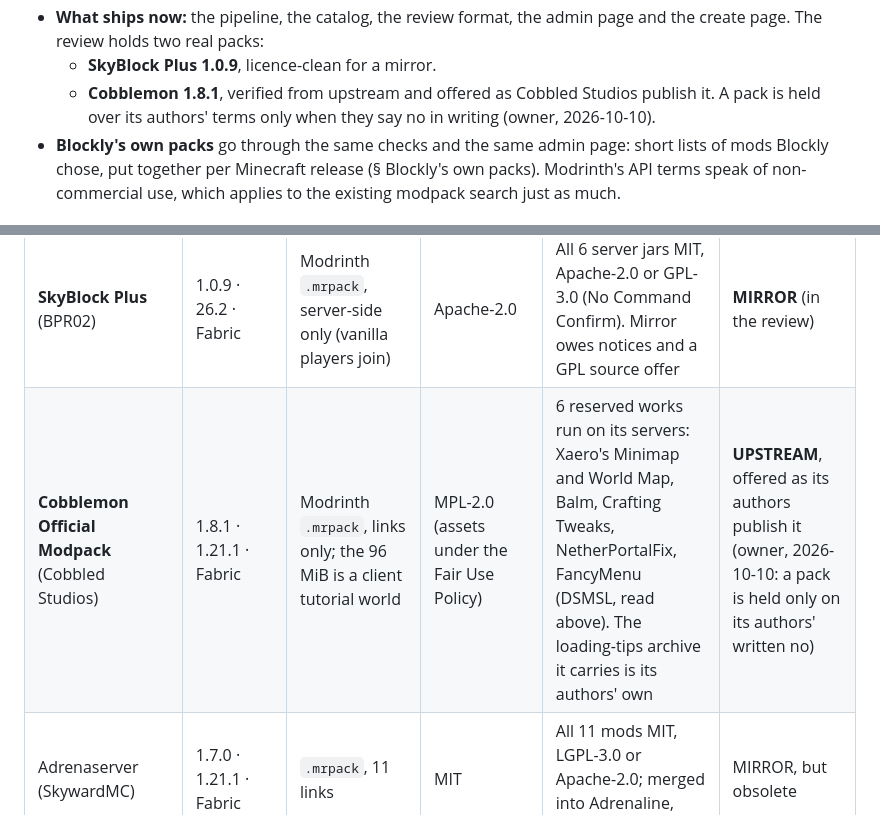
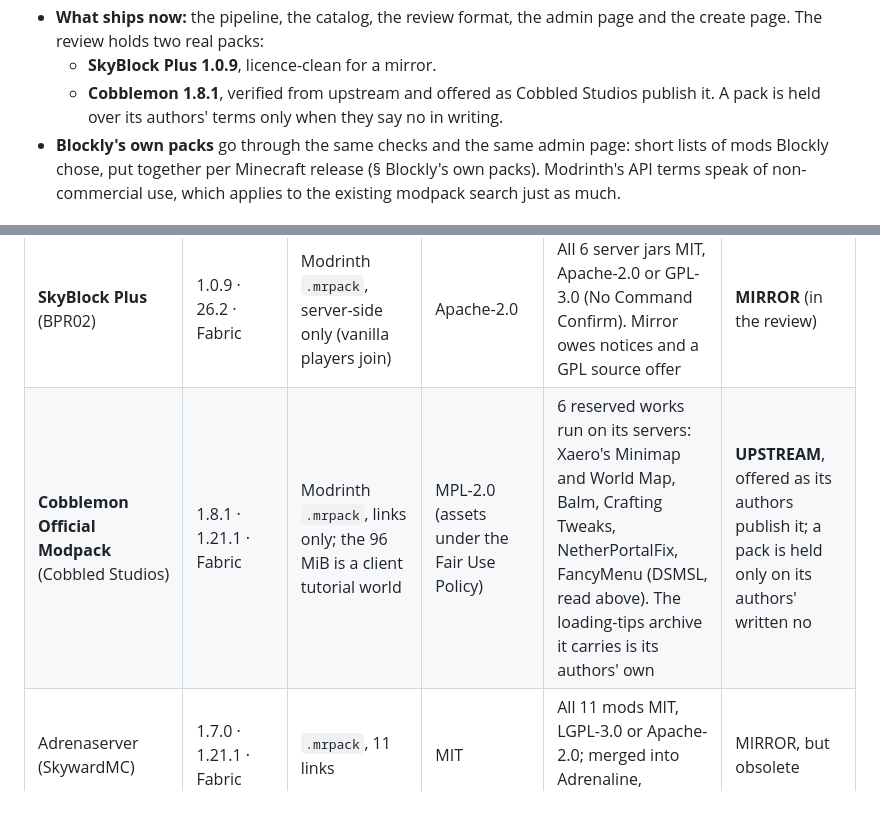
Before and after one commit to cubepals/cubepals, a Markdown page: docs/modpack-templates.md, 2 parts joined by grey strips. Drawn GitHub-style.

Commit message:
Word the Cobblemon docs as fact

```diff
--- a/docs/modpack-templates.md
+++ b/docs/modpack-templates.md
@@ -35,7 +35,7 @@ the formats' own specifications and the installers' source code, each linked whe
   page. The review holds two real packs:
   - **SkyBlock Plus 1.0.9**, licence-clean for a mirror.
   - **Cobblemon 1.8.1**, verified from upstream and offered as Cobbled Studios publish it. A pack
-    is held over its authors' terms only when they say no in writing (owner, 2026-10-10).
+    is held over its authors' terms only when they say no in writing.
 - **Blockly's own packs** go through the same checks and the same admin page: short lists of mods
   Blockly chose, put together per Minecraft release (§ Blockly's own packs).
   Modrinth's API terms speak of non-commercial use, which applies to the existing modpack search
@@ -439,7 +439,7 @@ upper bounds, since pack side flags over-include. The class says what Blockly ma
 | Pack (authors) | Latest · Minecraft · loader | Server distribution | Pack licence | What decides it | Class |
 |---|---|---|---|---|---|
 | <a id="skyblock-plus"></a>**SkyBlock Plus** (BPR02) | 1.0.9 · 26.2 · Fabric | Modrinth `.mrpack`, server-side only (vanilla players join) | Apache-2.0 | All 6 server jars MIT, Apache-2.0 or GPL-3.0 (No Command Confirm). Mirror owes notices and a GPL source offer | **MIRROR** (in the review) |
-| <a id="cobblemon"></a>**Cobblemon Official Modpack** (Cobbled Studios) | 1.8.1 · 1.21.1 · Fabric | Modrinth `.mrpack`, links only; the 96 MiB is a client tutorial world | MPL-2.0 (assets under the Fair Use Policy) | 6 reserved works run on its servers: Xaero's Minimap and World Map, Balm, Crafting Tweaks, NetherPortalFix, FancyMenu (DSMSL, read above). The loading-tips archive it carries is its authors' own | **UPSTREAM**, offered as its authors publish it (owner, 2026-10-10: a pack is held only on its authors' written no) |
+| <a id="cobblemon"></a>**Cobblemon Official Modpack** (Cobbled Studios) | 1.8.1 · 1.21.1 · Fabric | Modrinth `.mrpack`, links only; the 96 MiB is a client tutorial world | MPL-2.0 (assets under the Fair Use Policy) | 6 reserved works run on its servers: Xaero's Minimap and World Map, Balm, Crafting Tweaks, NetherPortalFix, FancyMenu (DSMSL, read above). The loading-tips archive it carries is its authors' own | **UPSTREAM**, offered as its authors publish it; a pack is held only on its authors' written no |
 | Adrenaserver (SkywardMC) | 1.7.0 · 1.21.1 · Fabric | `.mrpack`, 11 links | MIT | All 11 mods MIT, LGPL-3.0 or Apache-2.0; merged into Adrenaline, discontinued | MIRROR, but obsolete |
 | Adrenaline (SkywardMC) | 26.5.0 · 1.20.1–26.3 · Fabric | `.mrpack`, links only | MIT | Fzzy Config (TDL-M: manifest-only, no paywalls) | UPSTREAM, after the TDL-M paywall question |
 | Monifactory | 0.13.8 · 1.20.1 · Forge | GitHub server zip (211 jars) | LGPL-3.0 | JourneyMap, Balm (no rehost), FTB Library (ARR), Quark and Jade (NC) | UPSTREAM, once NC mods are settled |
```
